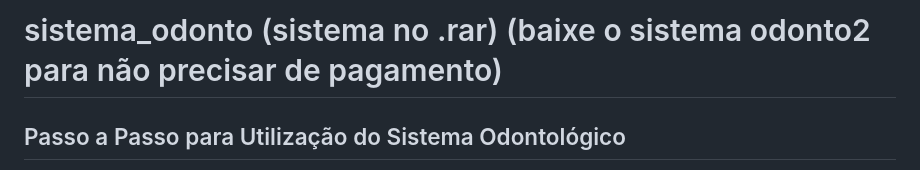
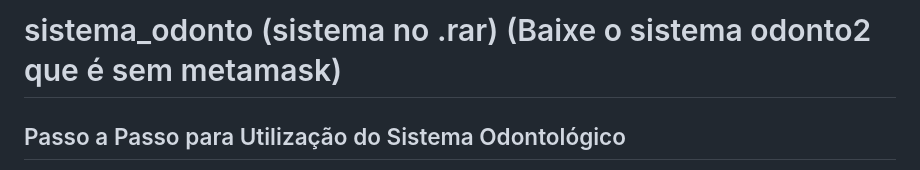
Before and after one commit to pautz/sistema_odonto, a Markdown page: README.md, the part around the change. Rendered like a GitHub page.

```diff
--- a/README.md
+++ b/README.md
@@ -1,4 +1,4 @@
-# sistema_odonto (sistema no .rar) (baixe o sistema odonto2 para não precisar de pagamento)
+# sistema_odonto (sistema no .rar) (Baixe o sistema odonto2 que é sem metamask)
 
 ## Passo a Passo para Utilização do Sistema Odontológico
 
```
